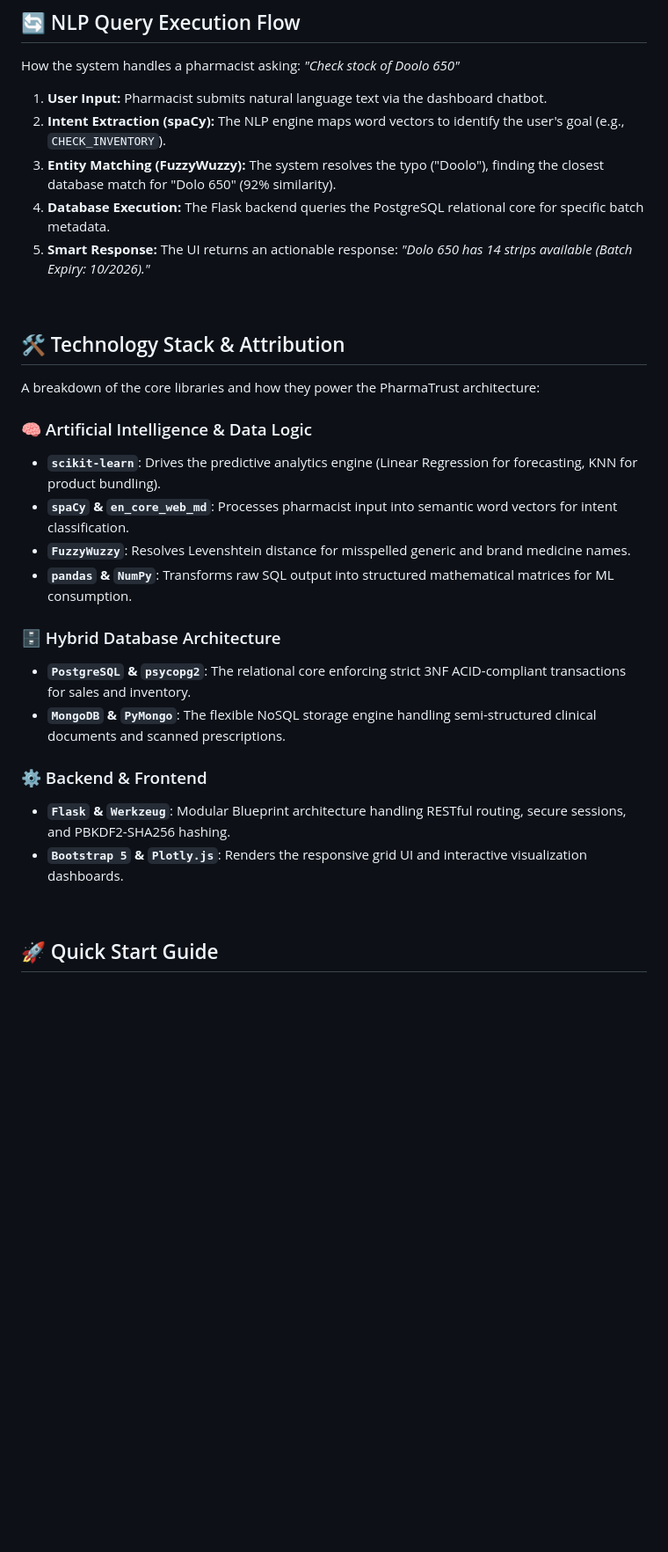
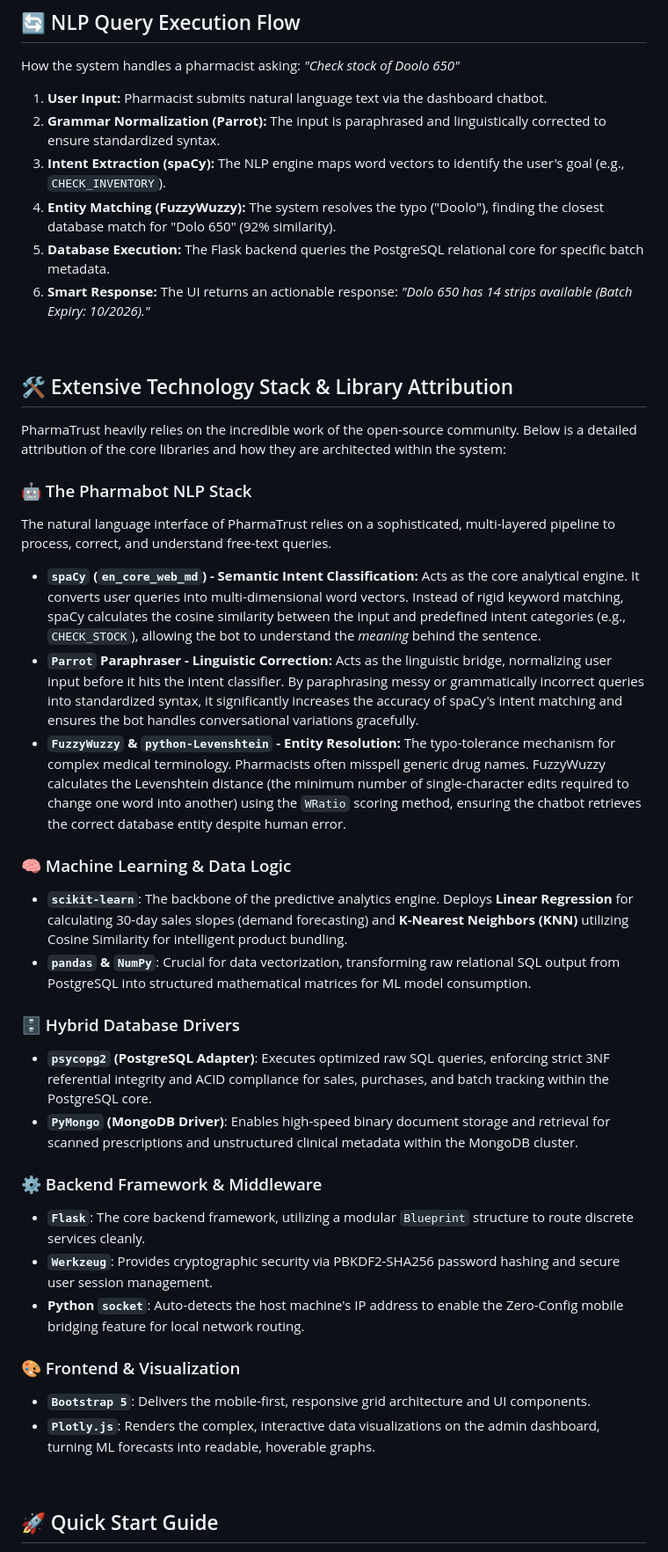
Before and after one commit to MBTeja122/Pharmacy-management-DBMS, a Markdown page: README.md, the part around one of its changes. Shown at 88% size. Rendered like a GitHub page; blank space fills up the shorter version.

Commit message:
Revise NLP Pharmabot details and tech stack attribution
Updated the NLP Pharmabot description and added grammar normalization step. Enhanced technology stack section with detailed library attribution.

```diff
--- a/README.md
+++ b/README.md
@@ -46,30 +46,40 @@ PharmaTrust follows a secure, 3-tier architecture with Role-Based Access Control
 How the system handles a pharmacist asking: *"Check stock of Doolo 650"*
 
 1. **User Input:** Pharmacist submits natural language text via the dashboard chatbot.
-2. **Intent Extraction (spaCy):** The NLP engine maps word vectors to identify the user's goal (e.g., `CHECK_INVENTORY`).
-3. **Entity Matching (FuzzyWuzzy):** The system resolves the typo ("Doolo"), finding the closest database match for "Dolo 650" (92% similarity).
-4. **Database Execution:** The Flask backend queries the PostgreSQL relational core for specific batch metadata.
-5. **Smart Response:** The UI returns an actionable response: *"Dolo 650 has 14 strips available (Batch Expiry: 10/2026)."*
+2. **Grammar Normalization (Parrot):** The input is paraphrased and linguistically corrected to ensure standardized syntax.
+3. **Intent Extraction (spaCy):** The NLP engine maps word vectors to identify the user's goal (e.g., `CHECK_INVENTORY`).
+4. **Entity Matching (FuzzyWuzzy):** The system resolves the typo ("Doolo"), finding the closest database match for "Dolo 650" (92% similarity).
+5. **Database Execution:** The Flask backend queries the PostgreSQL relational core for specific batch metadata.
+6. **Smart Response:** The UI returns an actionable response: *"Dolo 650 has 14 strips available (Batch Expiry: 10/2026)."*
 
 <br />
 
-## 🛠️ Technology Stack & Attribution
+## 🛠️ Extensive Technology Stack & Library Attribution
 
-A breakdown of the core libraries and how they power the PharmaTrust architecture:
+PharmaTrust heavily relies on the incredible work of the open-source community. Below is a detailed attribution of the core libraries and how they are architected within the system:
 
-### 🧠 Artificial Intelligence & Data Logic
-* **`scikit-learn`**: Drives the predictive analytics engine (Linear Regression for forecasting, KNN for product bundling).
-* **`spaCy` & `en_core_web_md`**: Processes pharmacist input into semantic word vectors for intent classification.
-* **`FuzzyWuzzy`**: Resolves Levenshtein distance for misspelled generic and brand medicine names.
-* **`pandas` & `NumPy`**: Transforms raw SQL output into structured mathematical matrices for ML consumption.
+### 🤖 The Pharmabot NLP Stack
+The natural language interface of PharmaTrust relies on a sophisticated, multi-layered pipeline to process, correct, and understand free-text queries.
+* **`spaCy` (`en_core_web_md`) - Semantic Intent Classification:** Acts as the core analytical engine. It converts user queries into multi-dimensional word vectors. Instead of rigid keyword matching, spaCy calculates the cosine similarity between the input and predefined intent categories (e.g., `CHECK_STOCK`), allowing the bot to understand the *meaning* behind the sentence.
+* **`Parrot` Paraphraser - Linguistic Correction:** Acts as the linguistic bridge, normalizing user input before it hits the intent classifier. By paraphrasing messy or grammatically incorrect queries into standardized syntax, it significantly increases the accuracy of spaCy's intent matching and ensures the bot handles conversational variations gracefully.
+* **`FuzzyWuzzy` & `python-Levenshtein` - Entity Resolution:** The typo-tolerance mechanism for complex medical terminology. Pharmacists often misspell generic drug names. FuzzyWuzzy calculates the Levenshtein distance (the minimum number of single-character edits required to change one word into another) using the `WRatio` scoring method, ensuring the chatbot retrieves the correct database entity despite human error.
 
-### 🗄️ Hybrid Database Architecture
-* **`PostgreSQL` & `psycopg2`**: The relational core enforcing strict 3NF ACID-compliant transactions for sales and inventory.
-* **`MongoDB` & `PyMongo`**: The flexible NoSQL storage engine handling semi-structured clinical documents and scanned prescriptions.
+### 🧠 Machine Learning & Data Logic
+* **`scikit-learn`**: The backbone of the predictive analytics engine. Deploys **Linear Regression** for calculating 30-day sales slopes (demand forecasting) and **K-Nearest Neighbors (KNN)** utilizing Cosine Similarity for intelligent product bundling.
+* **`pandas` & `NumPy`**: Crucial for data vectorization, transforming raw relational SQL output from PostgreSQL into structured mathematical matrices for ML model consumption.
 
-### ⚙️ Backend & Frontend
-* **`Flask` & `Werkzeug`**: Modular Blueprint architecture handling RESTful routing, secure sessions, and PBKDF2-SHA256 hashing.
-* **`Bootstrap 5` & `Plotly.js`**: Renders the responsive grid UI and interactive visualization dashboards.
+### 🗄️ Hybrid Database Drivers
+* **`psycopg2` (PostgreSQL Adapter)**: Executes optimized raw SQL queries, enforcing strict 3NF referential integrity and ACID compliance for sales, purchases, and batch tracking within the PostgreSQL core.
+* **`PyMongo` (MongoDB Driver)**: Enables high-speed binary document storage and retrieval for scanned prescriptions and unstructured clinical metadata within the MongoDB cluster.
+
+### ⚙️ Backend Framework & Middleware
+* **`Flask`**: The core backend framework, utilizing a modular `Blueprint` structure to route discrete services cleanly.
+* **`Werkzeug`**: Provides cryptographic security via PBKDF2-SHA256 password hashing and secure user session management.
+* **Python `socket`**: Auto-detects the host machine's IP address to enable the Zero-Config mobile bridging feature for local network routing.
+
+### 🎨 Frontend & Visualization
+* **`Bootstrap 5`**: Delivers the mobile-first, responsive grid architecture and UI components.
+* **`Plotly.js`**: Renders the complex, interactive data visualizations on the admin dashboard, turning ML forecasts into readable, hoverable graphs.
 
 <br />
 
```
Also changed, not shown: other parts of README.md (+2 -1 lines).
